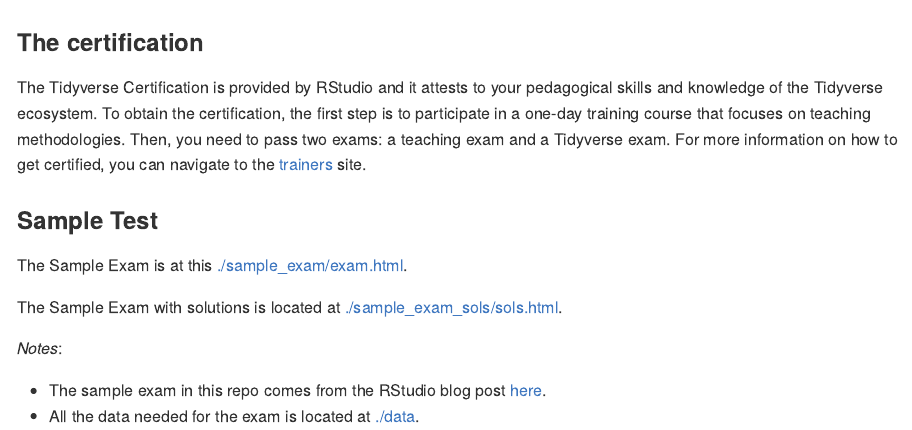
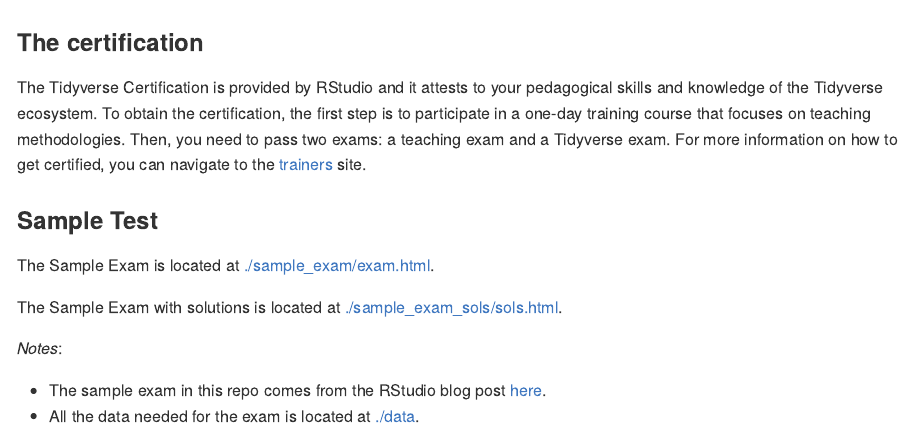
Before and after one commit to marlycormar/tidyverse_sample_exam, an R Markdown document (README.Rmd): the page in a window 1100 px wide, from its top. The pictures show the output file README.md that the author committed with the source, drawn offline in the style of GitHub.

Commit message:
Fix typo.

```diff
--- a/README.Rmd
+++ b/README.Rmd
@@ -18,7 +18,7 @@
 
 ### Sample Test
 
-The Sample Exam is at this [./sample_exam/exam.html](https://marlycormar.github.io/tidyverse_sample_exam/sample_exam/exam.html).
+The Sample Exam is located at [./sample_exam/exam.html](https://marlycormar.github.io/tidyverse_sample_exam/sample_exam/exam.html).
 
 The Sample Exam with solutions is located at [./sample_exam_sols/sols.html](https://marlycormar.github.io/tidyverse_sample_exam/sample_exam_sols/sols.html).
 
```
Also changed, not shown: README.md.
